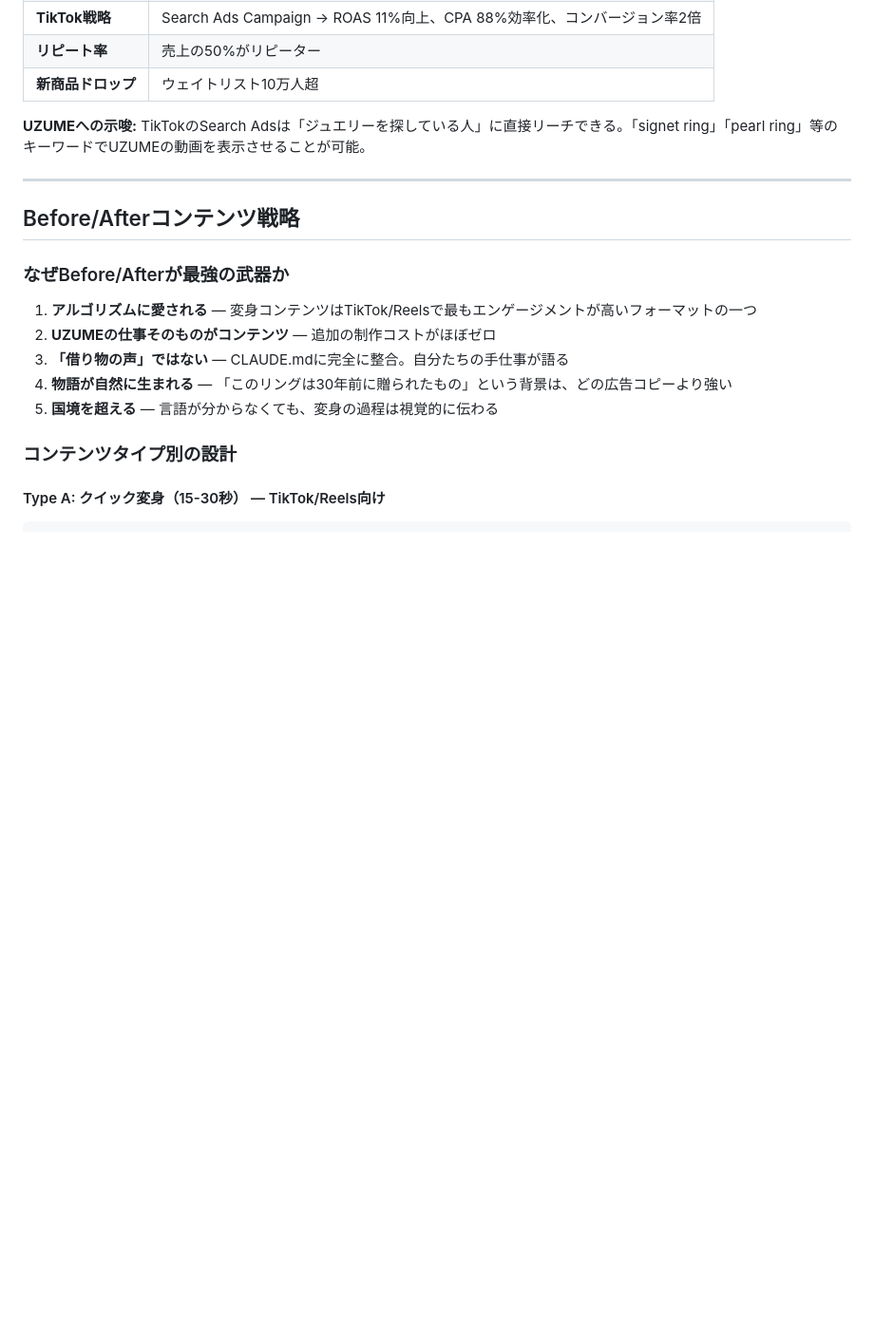
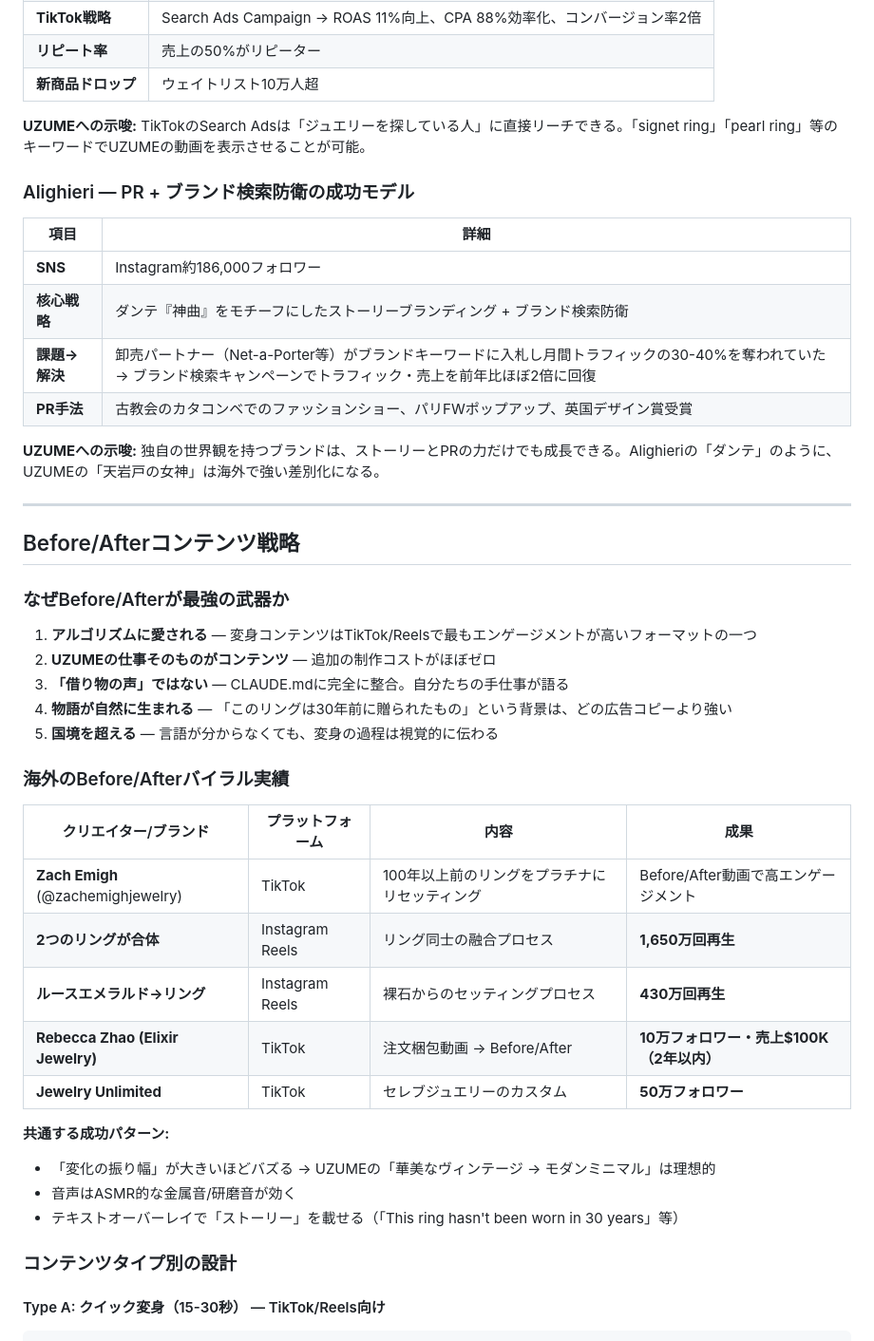
Before and after one commit to noko-neoelmo/bispoke-corp, a Markdown page: UZUME_海外販売戦略_即実行プラン.md, the part around one of its changes. Shown at 95% size. GitHub-like rendering; blank space fills up the shorter version.

```diff
--- a/UZUME_海外販売戦略_即実行プラン.md
+++ b/UZUME_海外販売戦略_即実行プラン.md
@@ -261,6 +261,17 @@ Made to order. Ships worldwide.
 
 **UZUMEへの示唆:** TikTokのSearch Adsは「ジュエリーを探している人」に直接リーチできる。「signet ring」「pearl ring」等のキーワードでUZUMEの動画を表示させることが可能。
 
+### Alighieri — PR + ブランド検索防衛の成功モデル
+
+| 項目 | 詳細 |
+|---|---|
+| **SNS** | Instagram約186,000フォロワー |
+| **核心戦略** | ダンテ『神曲』をモチーフにしたストーリーブランディング + ブランド検索防衛 |
+| **課題→解決** | 卸売パートナー（Net-a-Porter等）がブランドキーワードに入札し月間トラフィックの30-40%を奪われていた → ブランド検索キャンペーンでトラフィック・売上を前年比ほぼ2倍に回復 |
+| **PR手法** | 古教会のカタコンベでのファッションショー、パリFWポップアップ、英国デザイン賞受賞 |
+
+**UZUMEへの示唆:** 独自の世界観を持つブランドは、ストーリーとPRの力だけでも成長できる。Alighieriの「ダンテ」のように、UZUMEの「天岩戸の女神」は海外で強い差別化になる。
+
 ---
 
 ## Before/Afterコンテンツ戦略
@@ -272,6 +283,21 @@ Made to order. Ships worldwide.
 3. **「借り物の声」ではない** — CLAUDE.mdに完全に整合。自分たちの手仕事が語る
 4. **物語が自然に生まれる** — 「このリングは30年前に贈られたもの」という背景は、どの広告コピーより強い
 5. **国境を超える** — 言語が分からなくても、変身の過程は視覚的に伝わる
+
+### 海外のBefore/Afterバイラル実績
+
+| クリエイター/ブランド | プラットフォーム | 内容 | 成果 |
+|---|---|---|---|
+| **Zach Emigh** (@zachemighjewelry) | TikTok | 100年以上前のリングをプラチナにリセッティング | Before/After動画で高エンゲージメント |
+| **2つのリングが合体** | Instagram Reels | リング同士の融合プロセス | **1,650万回再生** |
+| **ルースエメラルド→リング** | Instagram Reels | 裸石からのセッティングプロセス | **430万回再生** |
+| **Rebecca Zhao (Elixir Jewelry)** | TikTok | 注文梱包動画 → Before/After | **10万フォロワー・売上$100K（2年以内）** |
+| **Jewelry Unlimited** | TikTok | セレブジュエリーのカスタム | **50万フォロワー** |
+
+**共通する成功パターン:**
+- 「変化の振り幅」が大きいほどバズる → UZUMEの「華美なヴィンテージ → モダンミニマル」は理想的
+- 音声はASMR的な金属音/研磨音が効く
+- テキストオーバーレイで「ストーリー」を載せる（「This ring hasn't been worn in 30 years」等）
 
 ### コンテンツタイプ別の設計
 
```
Also changed, not shown: other parts of UZUME_海外販売戦略_即実行プラン.md (+16 -2 lines).
